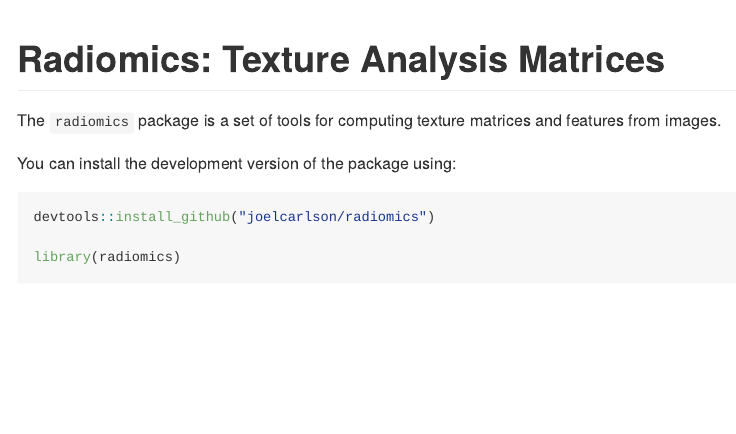
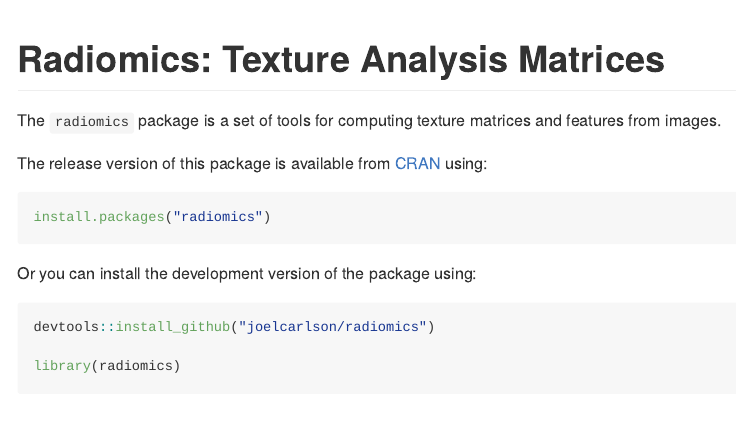
Before and after one commit to joelcarlson/radiomics, an R Markdown document (README.Rmd): the page in a window 1100 px wide, from its top. The pictures show the output file README.md that the author committed with the source, drawn offline in the style of GitHub.

Commit message:
Update README

````diff
--- a/README.Rmd
+++ b/README.Rmd
@@ -16,7 +16,13 @@ knitr::opts_chunk$set(
 
 The `radiomics` package is a set of tools for computing texture matrices and features from images.
 
-You can install the development version of the package using:
+The release version of this package is available from [CRAN](https://cran.r-project.org/web/packages/radiomics/index.html) using:
+
+```{r,eval=FALSE}
+install.packages("radiomics")
+```
+
+Or you can install the development version of the package using:
 
 ```{r,echo=FALSE, message=FALSE}
 devtools::load_all(".")
````
Also changed, not shown: README.md, figs/README-tumorglcm-1.png.
